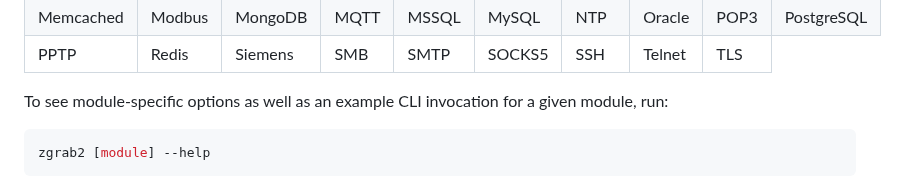
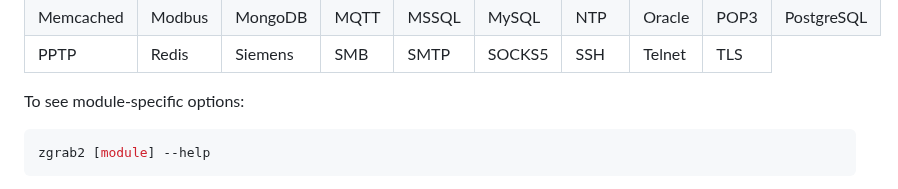
Before and after one commit to zmap/zgrab2, a Markdown page: README.md, the part around the change. Rendered like a GitHub page.

Commit message:
less verbose

````diff
--- a/README.md
+++ b/README.md
@@ -13,7 +13,7 @@ ZGrab offers modules for a variety of protocols. Currently, we offer:
 <tr><td>PPTP</td><td>Redis</td><td>Siemens</td><td>SMB</td><td>SMTP</td><td>SOCKS5</td><td>SSH</td><td>Telnet</td><td>TLS</td></tr>
 </table>
 
-To see module-specific options as well as an example CLI invocation for a given module, run:
+To see module-specific options:
 ```json
 zgrab2 [module] --help
 ```
````
